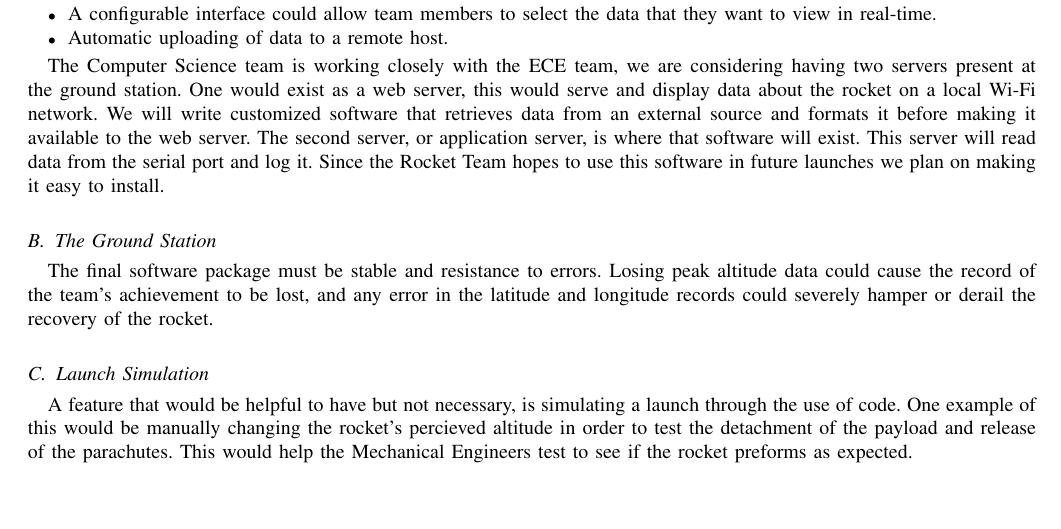
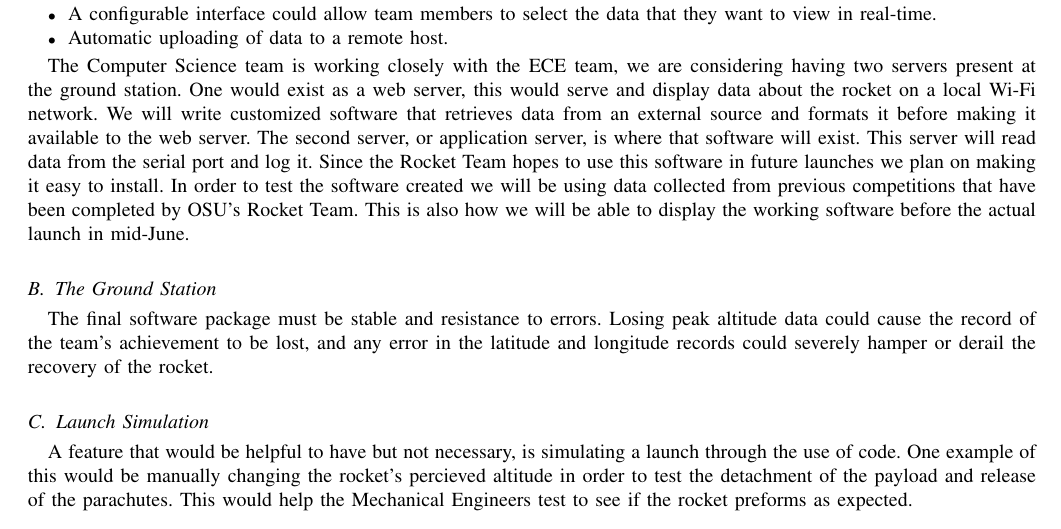
Before and after one commit to 100k-rocketry/groundstation, a LaTeX paper (problem-statement.tex): part of page 2 of 2, cut so that both start at the same text, the shorter picture padded with empty space. Compiled offline with pdfLaTeX; a missing font is replaced by an installed copy or a similar font; a LaTeX package or settings file that is missing is left out.

Commit message:
Proposed Solution
Added some details to the proposed solution.

```diff
--- a/problem-statement.tex
+++ b/problem-statement.tex
@@ -151,6 +151,10 @@ formats it before making it available to the web server. The second server,
  or application server, is where that software will exist. This server will
  read data from the serial port and log it. Since the Rocket Team hopes to
  use this software in future launches we plan on making it easy to install.
+ In order to test the software created we will be using data collected from
+ previous competitions that have been completed by OSU's Rocket Team. This is
+ also how we will be able to display the working software before the actual
+ launch in mid-June.
 
 \subsection{The Ground Station}
 
```
